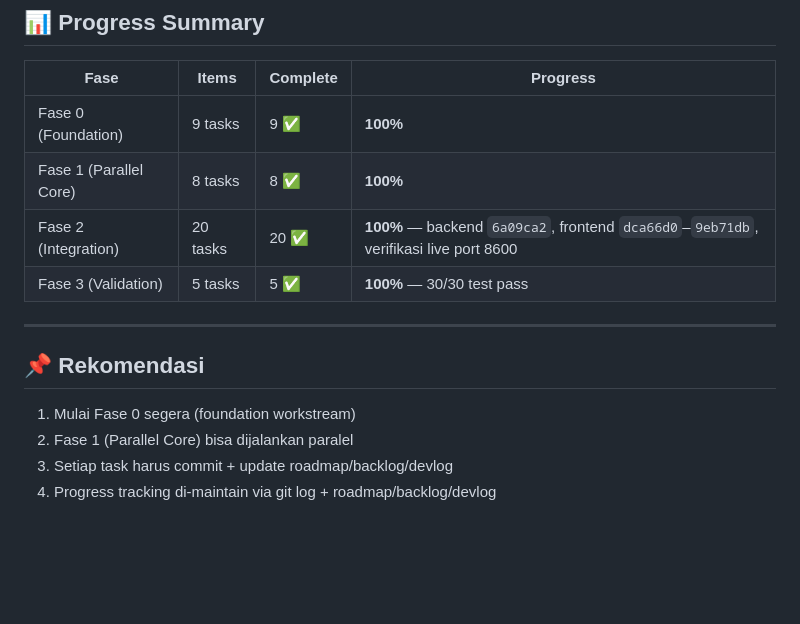
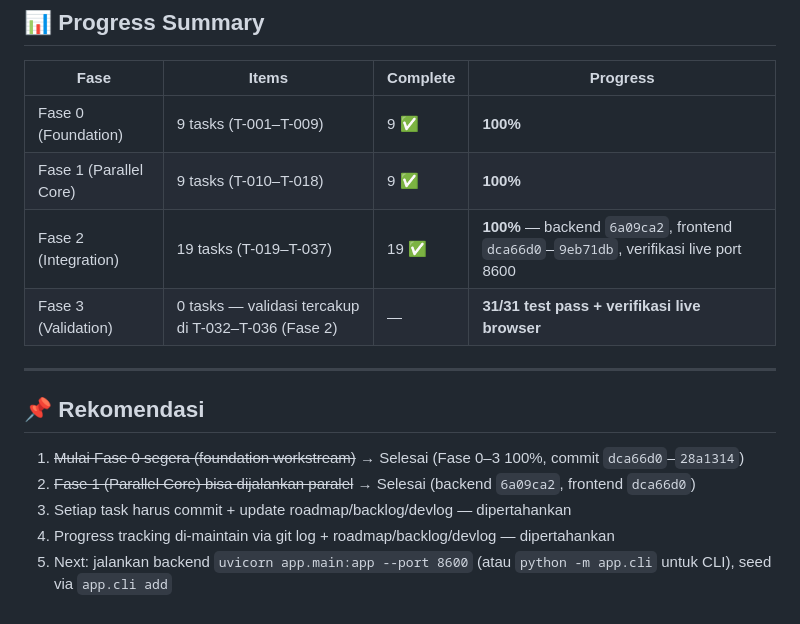
Before and after one commit to Swanster/fiberzone-wo, a Markdown page: ROADMAP.md, the part around the change. Drawn GitHub-style; blank space fills up the shorter version.

```diff
--- a/ROADMAP.md
+++ b/ROADMAP.md
@@ -118,16 +118,17 @@
 
 | Fase | Items | Complete | Progress |
 |---|---|---|---|
-| Fase 0 (Foundation) | 9 tasks | 9 ✅ | **100%** |
-| Fase 1 (Parallel Core) | 8 tasks | 8 ✅ | **100%** |
-| Fase 2 (Integration) | 20 tasks | 20 ✅ | **100%** — backend `6a09ca2`, frontend `dca66d0`–`9eb71db`, verifikasi live port 8600 |
-| Fase 3 (Validation) | 5 tasks | 5 ✅ | **100%** — 30/30 test pass |
+| Fase 0 (Foundation) | 9 tasks (T-001–T-009) | 9 ✅ | **100%** |
+| Fase 1 (Parallel Core) | 9 tasks (T-010–T-018) | 9 ✅ | **100%** |
+| Fase 2 (Integration) | 19 tasks (T-019–T-037) | 19 ✅ | **100%** — backend `6a09ca2`, frontend `dca66d0`–`9eb71db`, verifikasi live port 8600 |
+| Fase 3 (Validation) | 0 tasks — validasi tercakup di T-032–T-036 (Fase 2) | — | **31/31 test pass + verifikasi live browser** |
 
 ---
 
 ## 📌 Rekomendasi
 
-1. Mulai Fase 0 segera (foundation workstream)
-2. Fase 1 (Parallel Core) bisa dijalankan paralel
-3. Setiap task harus commit + update roadmap/backlog/devlog
-4. Progress tracking di-maintain via git log + roadmap/backlog/devlog
+1. ~~Mulai Fase 0 segera (foundation workstream)~~ → Selesai (Fase 0–3 100%, commit `dca66d0`–`28a1314`)
+2. ~~Fase 1 (Parallel Core) bisa dijalankan paralel~~ → Selesai (backend `6a09ca2`, frontend `dca66d0`)
+3. Setiap task harus commit + update roadmap/backlog/devlog — dipertahankan
+4. Progress tracking di-maintain via git log + roadmap/backlog/devlog — dipertahankan
+5. Next: jalankan backend `uvicorn app.main:app --port 8600` (atau `python -m app.cli` untuk CLI), seed via `app.cli add`
```
Also changed, not shown: BACKLOG.md (+5 -5 lines), DEVLOG.md (+4 -3 lines).
